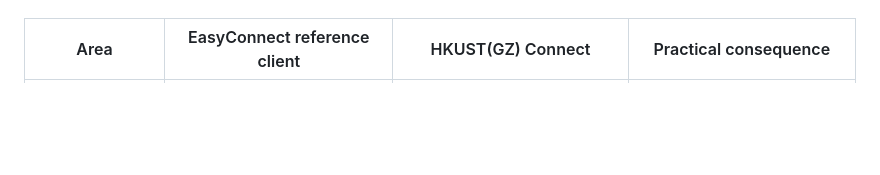
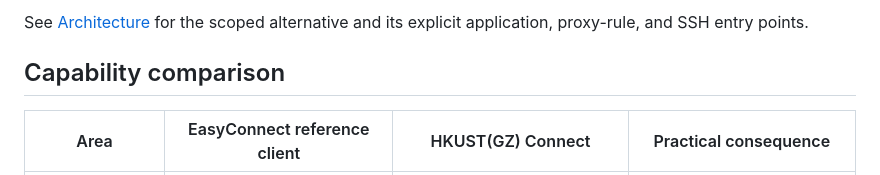
Before and after one commit to Axfff/hkustgz-connect, a Markdown page: docs/EASYCONNECT_COMPARISON.md, the part around one of its changes. GitHub-like rendering; blank space fills up the shorter version.

```diff
--- a/docs/EASYCONNECT_COMPARISON.md
+++ b/docs/EASYCONNECT_COMPARISON.md
@@ -12,3 +32,8 @@ features at other institutions or after an upgrade.
+See [Architecture](ARCHITECTURE.md#traffic-ownership-and-coexistence) for the
+scoped alternative and its explicit application, proxy-rule, and SSH entry
+points.
+
+## Capability comparison
 
 | Area | EasyConnect reference client | HKUST(GZ) Connect | Practical consequence |
 | --- | --- | --- | --- |
```
Also changed, not shown: other parts of docs/EASYCONNECT_COMPARISON.md (+20 -0 lines), README.md (+10 -0 lines), docs/ARCHITECTURE.md (+54 -13 lines), docs/assets/network-coexistence-overview.png (added), 1 other file.
